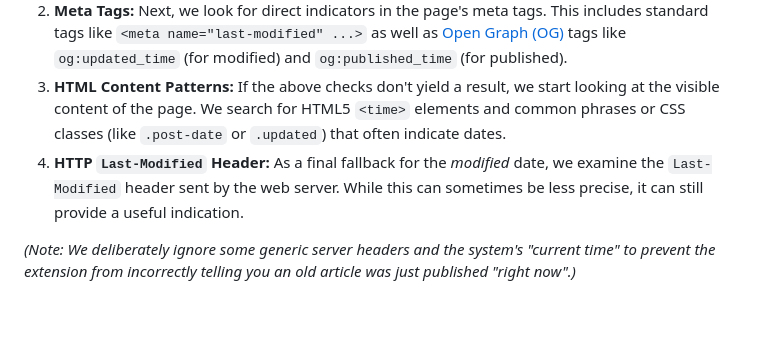
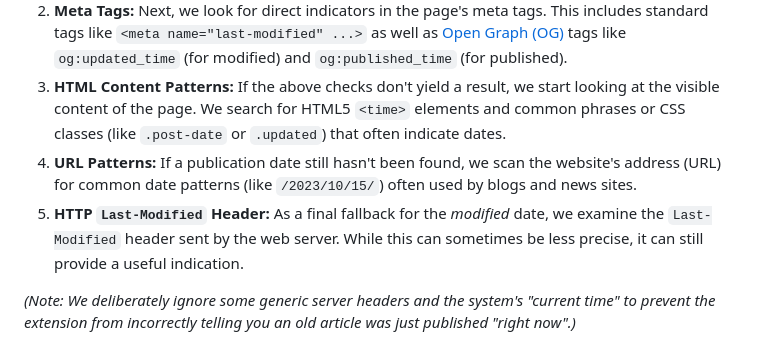
Before and after one commit to BrandonML/last-modified-chrome-extension, a Markdown page: README.md, the part around the change. Drawn GitHub-style; blank space fills up the shorter version.

```diff
--- a/README.md
+++ b/README.md
@@ -22,7 +22,8 @@ We intelligently scan the webpage for both **published** and **modified** timest
 1.  **Schema.org Structured Data:** First, we analyze any [Schema.org](https://schema.org/) structured data (in JSON-LD or microdata format) embedded in the page. This often contains the most accurate `datePublished` and `dateModified` properties directly from the author.
 2.  **Meta Tags:** Next, we look for direct indicators in the page's meta tags. This includes standard tags like `<meta name="last-modified" ...>` as well as [Open Graph (OG)](https://ogp.me/) tags like `og:updated_time` (for modified) and `og:published_time` (for published).
 3.  **HTML Content Patterns:** If the above checks don't yield a result, we start looking at the visible content of the page. We search for HTML5 `<time>` elements and common phrases or CSS classes (like `.post-date` or `.updated`) that often indicate dates.
-4.  **HTTP `Last-Modified` Header:** As a final fallback for the *modified* date, we examine the `Last-Modified` header sent by the web server. While this can sometimes be less precise, it can still provide a useful indication.
+4.  **URL Patterns:** If a publication date still hasn't been found, we scan the website's address (URL) for common date patterns (like `/2023/10/15/`) often used by blogs and news sites.
+5.  **HTTP `Last-Modified` Header:** As a final fallback for the *modified* date, we examine the `Last-Modified` header sent by the web server. While this can sometimes be less precise, it can still provide a useful indication.
 
 *(Note: We deliberately ignore some generic server headers and the system's "current time" to prevent the extension from incorrectly telling you an old article was just published "right now".)*
 
```
Also changed, not shown: audit_report.md (deleted, +0 -25 lines).
